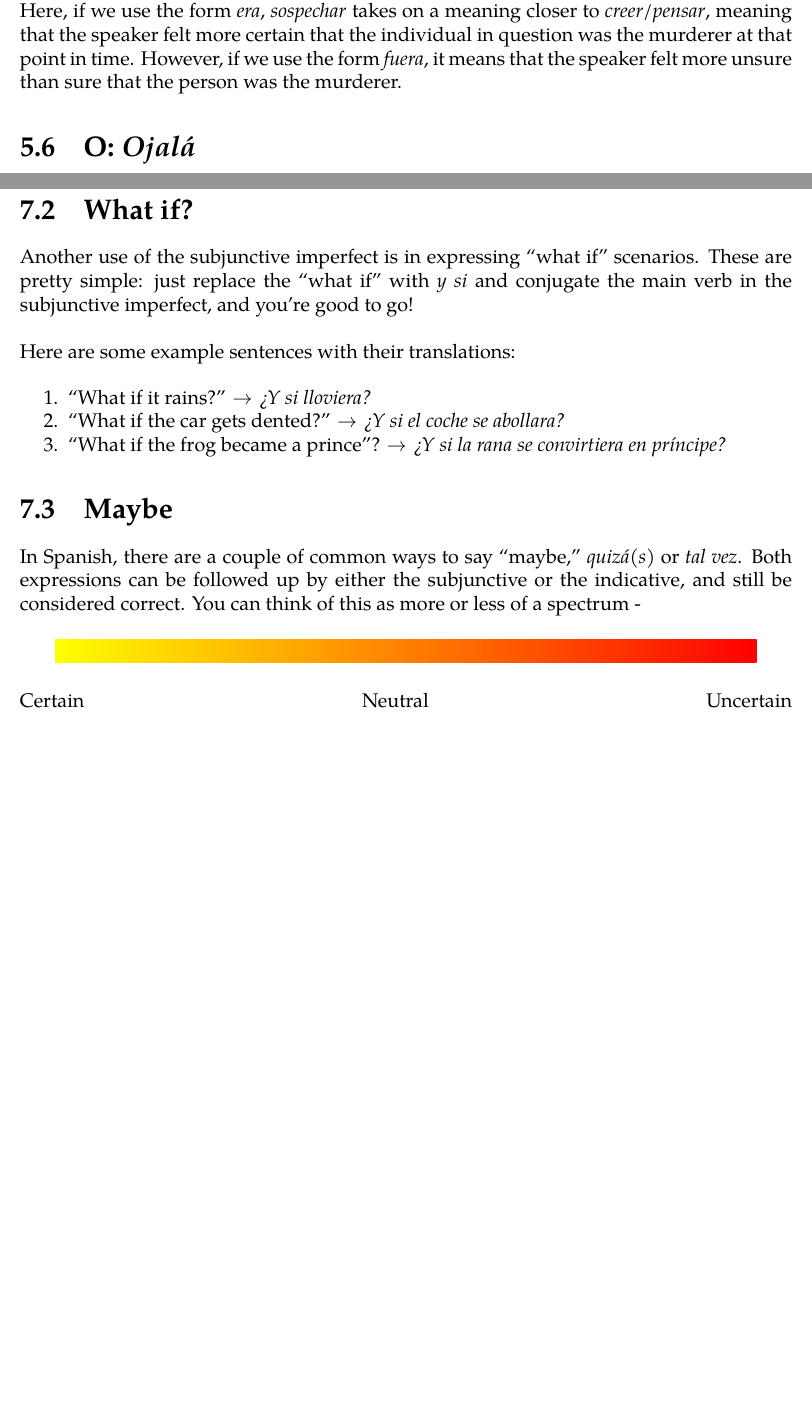
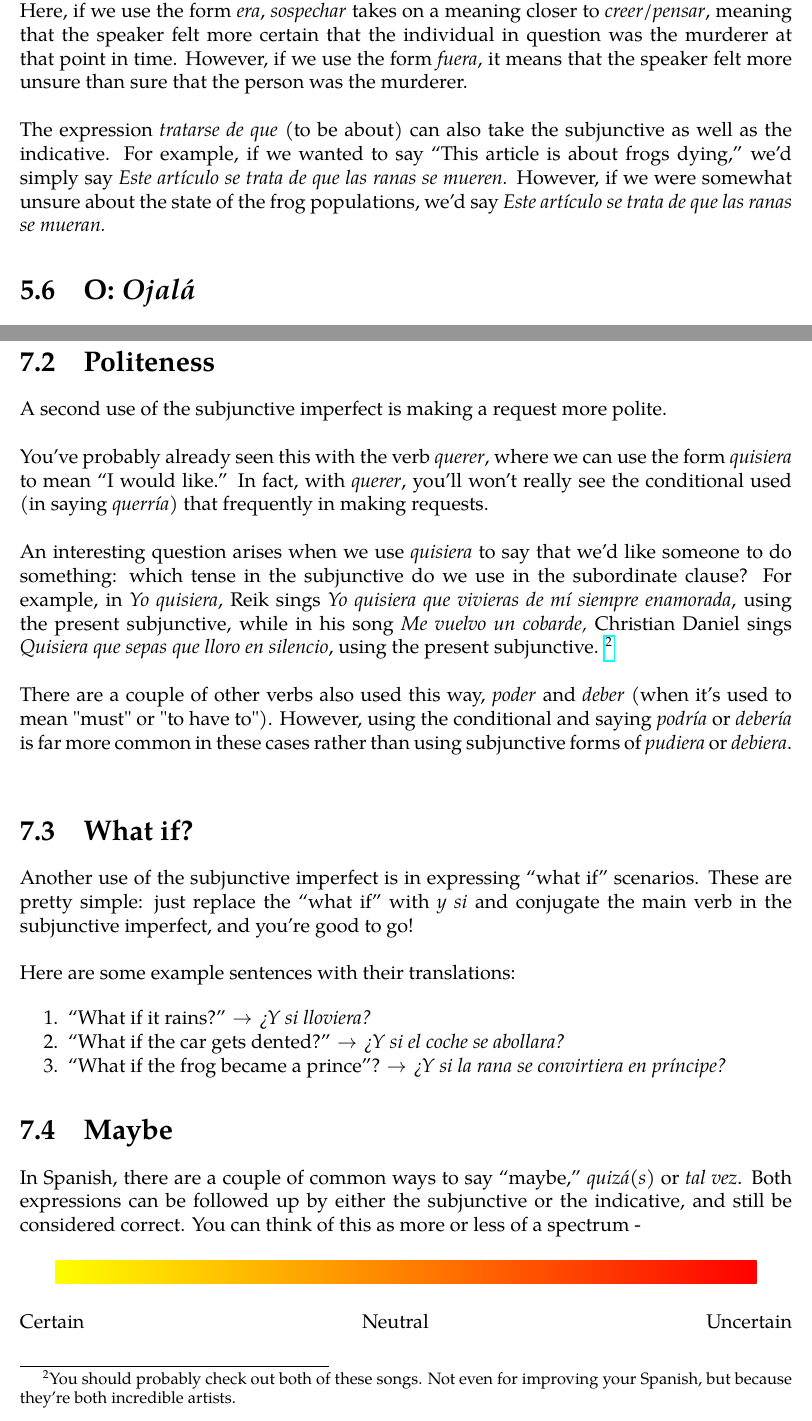
Before and after one commit to krithravi/SubjunctiveGuide, a LaTeX book (main.tex, which reads other.tex, weirdo.tex): two parts of pages 26 and 30 of 59 before the commit and two parts of pages 26 and 30 of 60 after it, joined at a grey line, cut so that both start at the same text, the shorter picture padded with empty space. Compiled offline with pdfLaTeX.

Commit message:
politeness and about

```diff
--- a/other.tex
+++ b/other.tex
@@ -19,6 +19,17 @@ I'm assuming you've already worked with sentences in the present indicative, so
 	\item ``They would be happier if the work were done.'' $\rightarrow$ \ita{Estar\'ian m\'as contentos si el trabajo estuviera terminado.}
 	\item ``If I were you, I'd run far away from here.'' $\rightarrow$ \ita{Si yo fuera t\'u, correr\'ia lejos de aqu\'i.}\footnote{You can also use the phrase \ita{yo de ti} in this context, but I just wanted to show you the use of the subjunctive imperfect.}
 \end{enumerate}
+
+\section{Politeness}
+A second use of the subjunctive imperfect is making a request more polite. \\
+
+You've probably already seen this with the verb \ita{querer}, where we can use the form \ita{quisiera} to mean ``I would like.'' In fact, with \ita{querer}, you'll won't really see the conditional used (in saying \ita{querr\'ia}) that frequently in making requests.
+\\
+
+An interesting question arises when we use \ita{quisiera} to say that we'd like someone to do something: which tense in the subjunctive do we use in the subordinate clause?
+For example, in \ita{Yo quisiera}, Reik sings \ita{Yo quisiera que vivieras de m\'i siempre enamorada}, using the present subjunctive, while in his song \ita{Me vuelvo un cobarde,} Christian Daniel sings \ita{Quisiera que sepas que lloro en silencio}, using the present subjunctive. \footnote{You should probably check out both of these songs. Not even for improving your Spanish, but because they're both incredible artists.  } \\
+
+There are a couple of other verbs also used this way, \ita{poder} and \ita{deber} (when it's used to mean "must" or "to have to"). However, using the conditional and saying \ita{podr\'ia} or \ita{deber\'ia} is far more common in these cases rather than using subjunctive forms of \ita{pudiera} or \ita{debiera}.  \\
 
 
 \section{What if?}
--- a/weirdo.tex
+++ b/weirdo.tex
@@ -228,7 +229,10 @@ For the advanced student, this bit exemplifies the beauty and nightmare of the S
 	While some of the other sections that we've looked at either clearly stated whether or not we should use the subjunctive, this bit is quite different. In this section, there aren't really any grammatical rules to guide us. The speaker can pretty much use whichever mood they want to use, depending on how certain they \underline{feel} about the event. We have a ton of freedom here, since in the vast majority of doubt and denial cases, the subjunctive or the indicative are both grammatically correct. Using the indicative or the subjunctive only modifies the meaning of the sentence to convey how certain the speaker feels.
 \end{conf}
 
-Let's go over another example for funsies. Let's translate the sentence ``I suspected he was the murderer.'' Again, there are a couple different translations we could use, depending on what we wanted to express: \ita{Sospechaba que era el asesino} or \ita{Sospechaba que fuera el asesino}. Here, if we use the form \ita{era}, \ita{sospechar} takes on a meaning closer to \ita{creer/pensar}, meaning that the speaker felt more certain that the individual in question was the murderer at that point in time. However, if we use the form \ita{fuera}, it means that the speaker felt more unsure than sure that the person was the murderer.
+Let's go over another example for funsies. Let's translate the sentence ``I suspected he was the murderer.'' Again, there are a couple different translations we could use, depending on what we wanted to express: \ita{Sospechaba que era el asesino} or \ita{Sospechaba que fuera el asesino}. Here, if we use the form \ita{era}, \ita{sospechar} takes on a meaning closer to \ita{creer/pensar}, meaning that the speaker felt more certain that the individual in question was the murderer at that point in time. However, if we use the form \ita{fuera}, it means that the speaker felt more unsure than sure that the person was the murderer.\\
+
+The expression \ita{tratarse de que} (to be about) can also take the subjunctive as well as the indicative. For example, if we wanted to say ``This article is about frogs dying,'' we'd simply say \ita{Este art\'iculo se trata de que las ranas se mueren.} However, if we were somewhat unsure about the state of the frog populations, we'd say \ita{Este art\'iculo se trata de que las ranas se mueran.}
+
 %%%%%%%%%%%%%%%%%%%%%%%%%%%%%%%%%%%%%%%%%%%%%%%%%%%%%%%%%%%%%%%%%%%%%%%%%%%%%%%%%%%%%%%%%%%%%%%%%%%%%%
 \section{O: \ita{Ojal{\'a}}}
 
```
Also changed, not shown: main.pdf, weirdo.tex (3 more changed lines).
